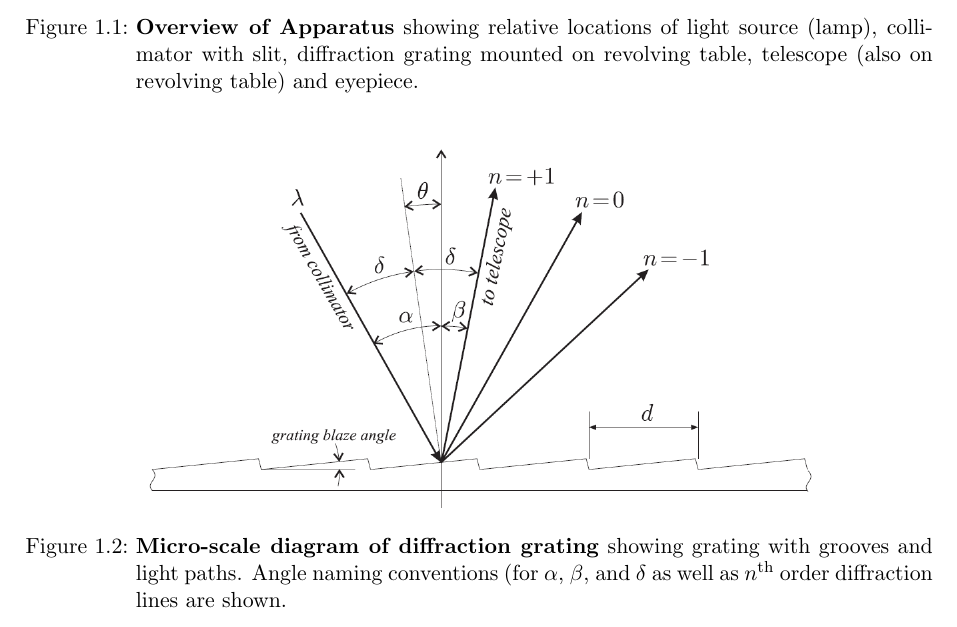
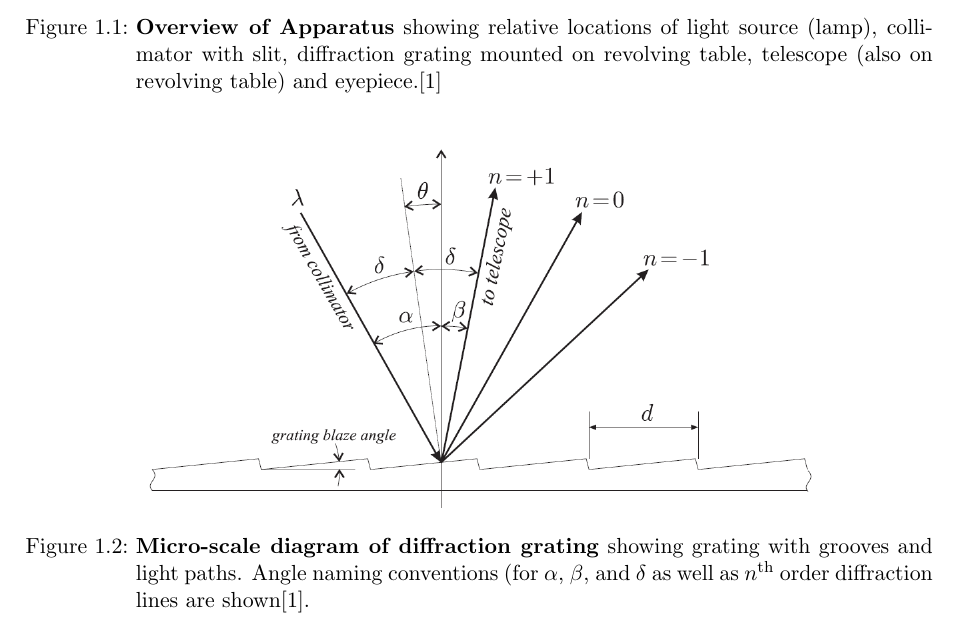
Before and after one commit to acreyes/Advanced-Lab-NYU, a LaTeX document (HD/report/HD.tex): part of page 2 of 8, cut so that both start at the same text. Compiled offline with pdfLaTeX.

Commit message:
added citations

```diff
--- a/HD/report/HD.tex
+++ b/HD/report/HD.tex
@@ -105,14 +105,14 @@ Figure~\ref{fig:diagram1} provides an overhead view of the apparatus.
 
 \begin{figure}[H] \begin{center}
   \includegraphics[height=65mm]{diagram1.png}
-  \caption{\textbf{Overview of Apparatus} showing relative locations of light source (lamp), collimator with slit, diffraction grating mounted on revolving table, telescope (also on revolving table) and eyepiece.}
+  \caption{\textbf{Overview of Apparatus} showing relative locations of light source (lamp), collimator with slit, diffraction grating mounted on revolving table, telescope (also on revolving table) and eyepiece.\cite{writeup}}
   \label{fig:diagram1}
 \end{center} \end{figure}
 
 
 \begin{figure}[H] \begin{center}
   \includegraphics[height=65mm]{grating1.png}
-  \caption{\textbf{Micro-scale diagram of diffraction grating} showing grating with grooves and light paths. Angle naming conventions (for $\alpha$, $\beta$, and $\delta$ as well as $n^\mathrm{th}$ order diffraction lines are shown.}
+  \caption{\textbf{Micro-scale diagram of diffraction grating} showing grating with grooves and light paths. Angle naming conventions (for $\alpha$, $\beta$, and $\delta$ as well as $n^\mathrm{th}$ order diffraction lines are shown\cite{writeup}.}
   \label{fig:diagram1}
 \end{center} \end{figure}
 
```
